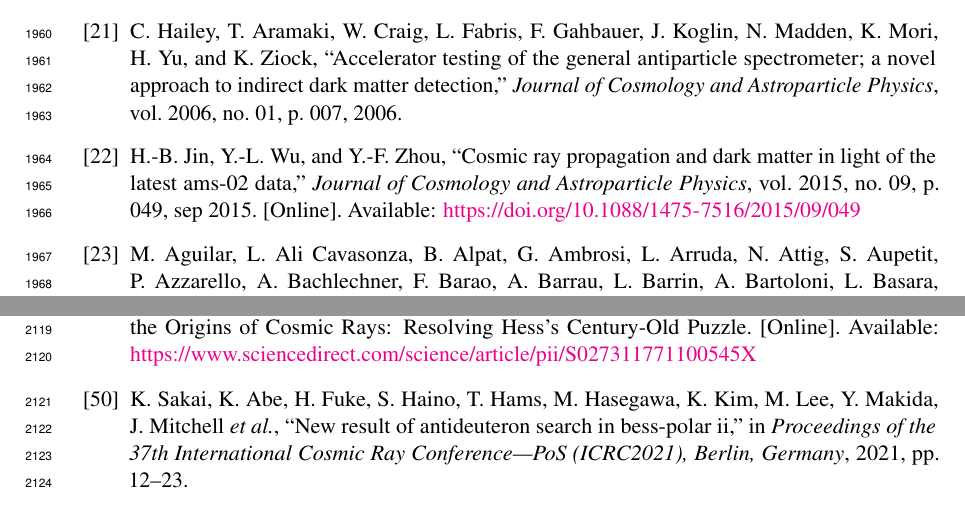
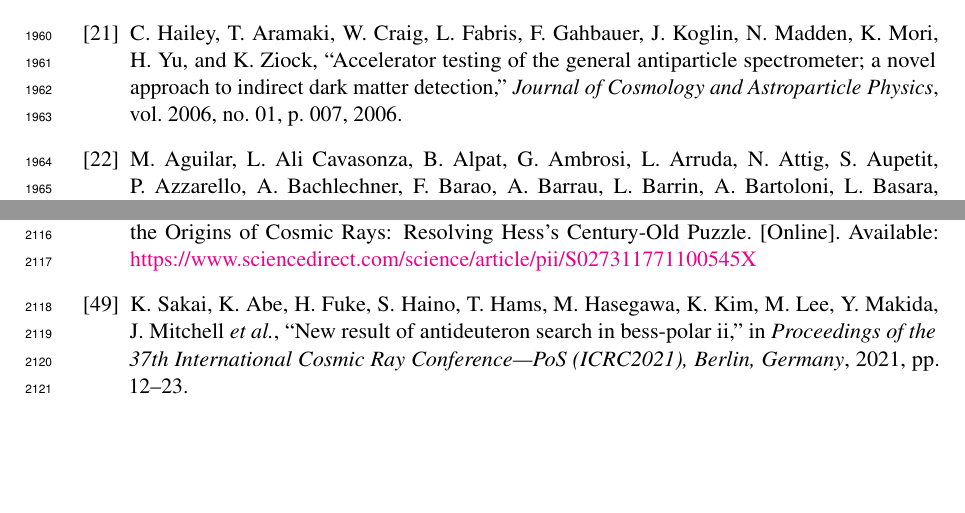
Before and after one commit to Eclipsedclaw/JC_thesis, a LaTeX thesis (main.tex, which reads bib/thesis.bib): two parts of pages 152 and 156 of 194, joined at a grey line, cut so that both start at the same text, the shorter picture padded with empty space. Compiled offline with pdfLaTeX; a LaTeX package or settings file that is missing is left out.

Commit message:
backup as Dec 21

```diff
--- a/bib/thesis.bib
+++ b/bib/thesis.bib
@@ -1919,11 +1914,0 @@ url = {https://doi.org/10.1088/1475-7516/2015/09/049},
-year = {2015},
-month = {sep},
-publisher = {},
-volume = {2015},
-number = {09},
-pages = {049},
-author = {Jin, Hong-Bo and Wu, Yue-Liang and Zhou, Yu-Feng},
-title = {Cosmic ray propagation and dark matter in light of the latest AMS-02 data},
-journal = {Journal of Cosmology and Astroparticle Physics},
-abstract = {The AMS-02 experiment is measuring the high energy cosmic rays with unprecedented accuracy. We explore the possibility of determining the cosmic-ray propagation models using the AMS-02 data alone. A global Bayesian analysis of the constraints on the cosmic-ray propagation models from the preliminary AMS-02 data on the Boron to Carbon nuclei flux ratio and proton flux is performed, with the assumption that the primary nucleon source is a broken power law in rigidity. The ratio of the diffusion coefficient D0 to the diffusive halo height Zh is  determined with high accuracy D0/Zh≃ 2.00±0.07 cm2s−1kpc−1, and the value of the halo width is found to be Zh≃ 3.3 kpc with uncertainty less than 50%. As a consequence, the typical uncertainties in the positron fraction predicted from dark matter (DM) annihilation is reduced to  a factor of two, and that in the antiproton flux is about an order of magnitude. Both of them are significantly smaller than that from the analyses prior to AMS-02. Taking into account the uncertainties and correlations in the propagation parameters, we derive conservative upper limits on the cross sections for DM annihilating into various standard model final states from the current PAMELA antiproton data. We also investigate the  reconstruction capability  of the future high precision AMS-02 antiproton data on the DM properties. The results show that for DM particles lighter than 0∼ 10 GeV and with typical thermal annihilation cross section, the cross section can be well reconstructed  with uncertainties about  a factor of two for the AMS-02 three-year data taking.}
-}
```
Also changed, not shown: tex/intro.tex (+1 -1 lines), bib/thesis.bib (4 more changed lines).
